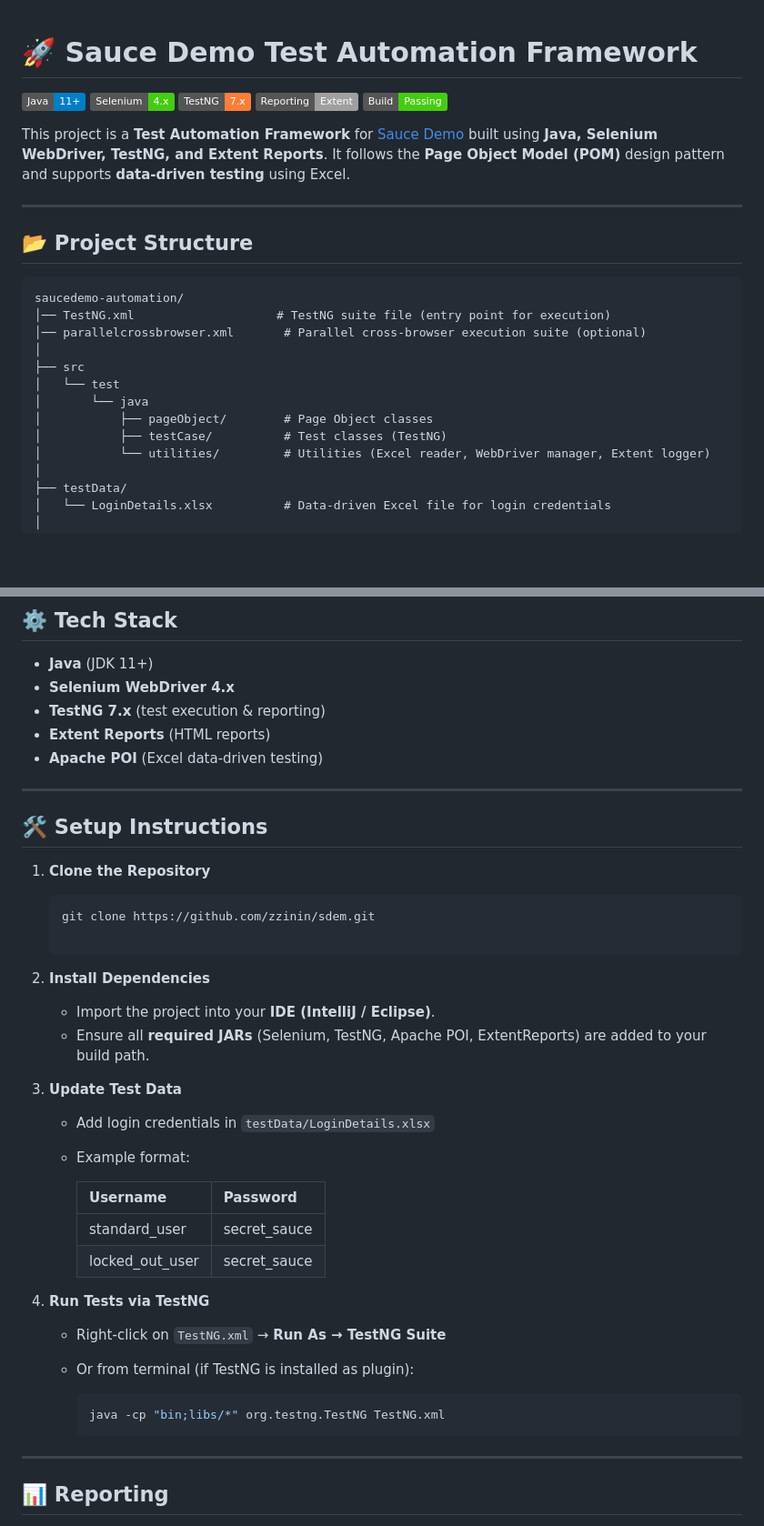
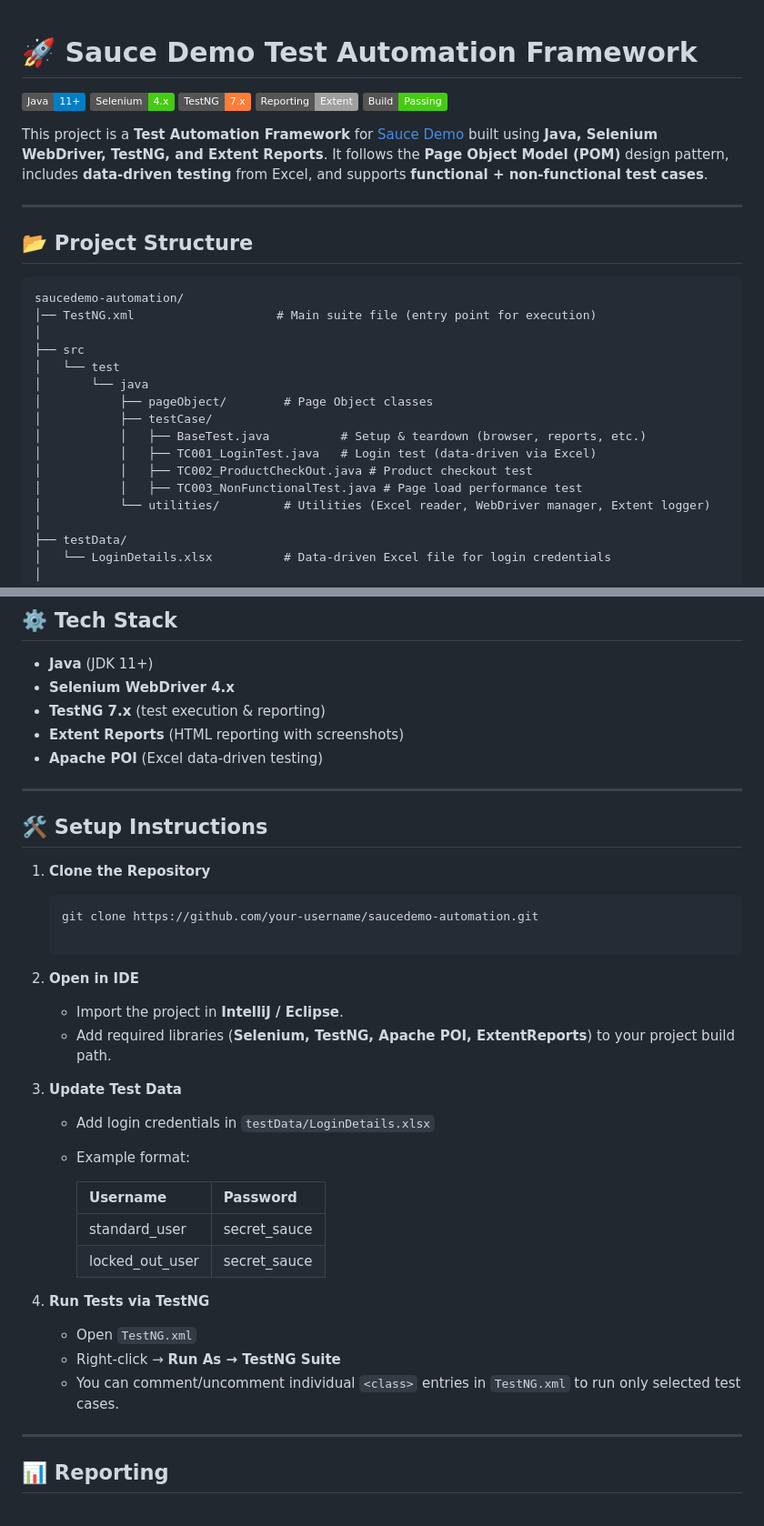
Before and after one commit to zzinin/sdem, a Markdown page: README.md, 2 parts joined by grey strips. Shown: that part at 91% size. Rendered like a GitHub page; badges without logos; blank space fills up the shorter version.

````diff
--- a/README.md
+++ b/README.md
@@ -1,4 +1,3 @@
-
 # 🚀 Sauce Demo Test Automation Framework
 
 ![Java](https://img.shields.io/badge/Java-11%2B-blue)
@@ -8,7 +7,7 @@
 ![Build](https://img.shields.io/badge/Build-Passing-success)
 
 This project is a **Test Automation Framework** for [Sauce Demo](https://www.saucedemo.com/) built using **Java, Selenium WebDriver, TestNG, and Extent Reports**.
-It follows the **Page Object Model (POM)** design pattern and supports **data-driven testing** using Excel.
+It follows the **Page Object Model (POM)** design pattern, includes **data-driven testing** from Excel, and supports **functional + non-functional test cases**.
 
 ---
 
@@ -16,14 +15,17 @@ It follows the **Page Object Model (POM)** design pattern and supports **data-dr
 
 ```
 saucedemo-automation/
-│── TestNG.xml                    # TestNG suite file (entry point for execution)
-│── parallelcrossbrowser.xml       # Parallel cross-browser execution suite (optional)
+│── TestNG.xml                    # Main suite file (entry point for execution)
 │
 ├── src
 │   └── test
 │       └── java
 │           ├── pageObject/        # Page Object classes
-│           ├── testCase/          # Test classes (TestNG)
+│           ├── testCase/
+│           │   ├── BaseTest.java          # Setup & teardown (browser, reports, etc.)
+│           │   ├── TC001_LoginTest.java   # Login test (data-driven via Excel)
+│           │   ├── TC002_ProductCheckOut.java # Product checkout test
+│           │   ├── TC003_NonFunctionalTest.java # Page load performance test
 │           └── utilities/         # Utilities (Excel reader, WebDriver manager, Extent logger)
 │
 ├── testData/
@@ -41,7 +43,7 @@ saucedemo-automation/
 * **Java** (JDK 11+)
 * **Selenium WebDriver 4.x**
 * **TestNG 7.x** (test execution & reporting)
-* **Extent Reports** (HTML reports)
+* **Extent Reports** (HTML reporting with screenshots)
 * **Apache POI** (Excel data-driven testing)
 
 ---
@@ -51,14 +53,14 @@ saucedemo-automation/
 1. **Clone the Repository**
 
    ```bash
-   git clone https://github.com/zzinin/sdem.git
+   git clone https://github.com/your-username/saucedemo-automation.git
 
    ```
 
-2. **Install Dependencies**
+2. **Open in IDE**
 
-   * Import the project into your **IDE (IntelliJ / Eclipse)**.
-   * Ensure all **required JARs** (Selenium, TestNG, Apache POI, ExtentReports) are added to your build path.
+   * Import the project in **IntelliJ / Eclipse**.
+   * Add required libraries (**Selenium, TestNG, Apache POI, ExtentReports**) to your project build path.
 
 3. **Update Test Data**
 
@@ -72,12 +74,9 @@ saucedemo-automation/
 
 4. **Run Tests via TestNG**
 
-   * Right-click on `TestNG.xml` → **Run As → TestNG Suite**
-   * Or from terminal (if TestNG is installed as plugin):
-
-     ```bash
-     java -cp "bin;libs/*" org.testng.TestNG TestNG.xml
-     ```
+   * Open `TestNG.xml`
+   * Right-click → **Run As → TestNG Suite**
+   * You can comment/uncomment individual `<class>` entries in `TestNG.xml` to run only selected test cases.
 
 ---
 
````
Also changed, not shown: other parts of README.md (+45 -22 lines).
